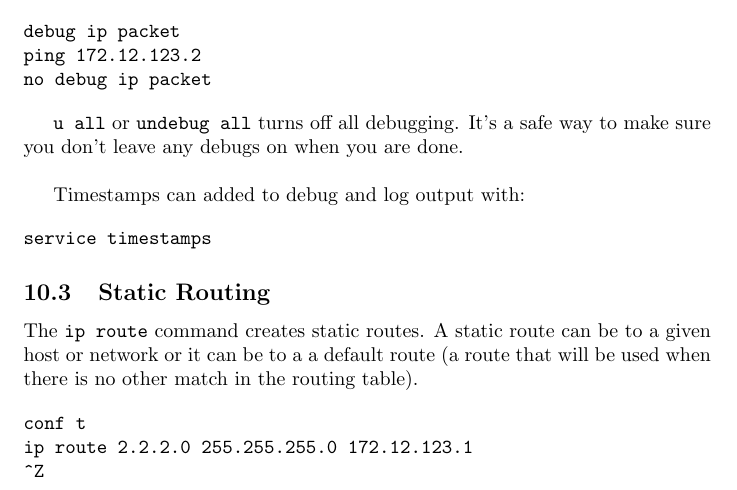
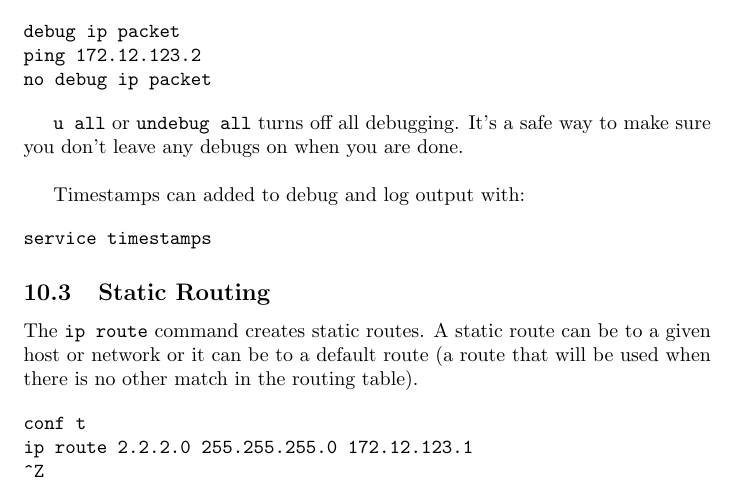
Before and after one commit to mmb/cisco_cert_notes, a LaTeX document (ccent.tex, which reads 10_static_routing_and_rip.tex): part of page 39 of 58, cut so that both start at the same text. Compiled offline with pdfLaTeX.

Commit message:
duplicate a

```diff
--- a/10_static_routing_and_rip.tex
+++ b/10_static_routing_and_rip.tex
@@ -45,7 +45,7 @@ service timestamps
 \subsection{Static Routing}
 
 The \texttt{ip route} command creates static routes. A static route can
-be to a given host or network or it can be to a a default route (a route that
+be to a given host or network or it can be to a default route (a route that
 will be used when there is no other match in the routing table).
 
 \begin{verbatim}
```
